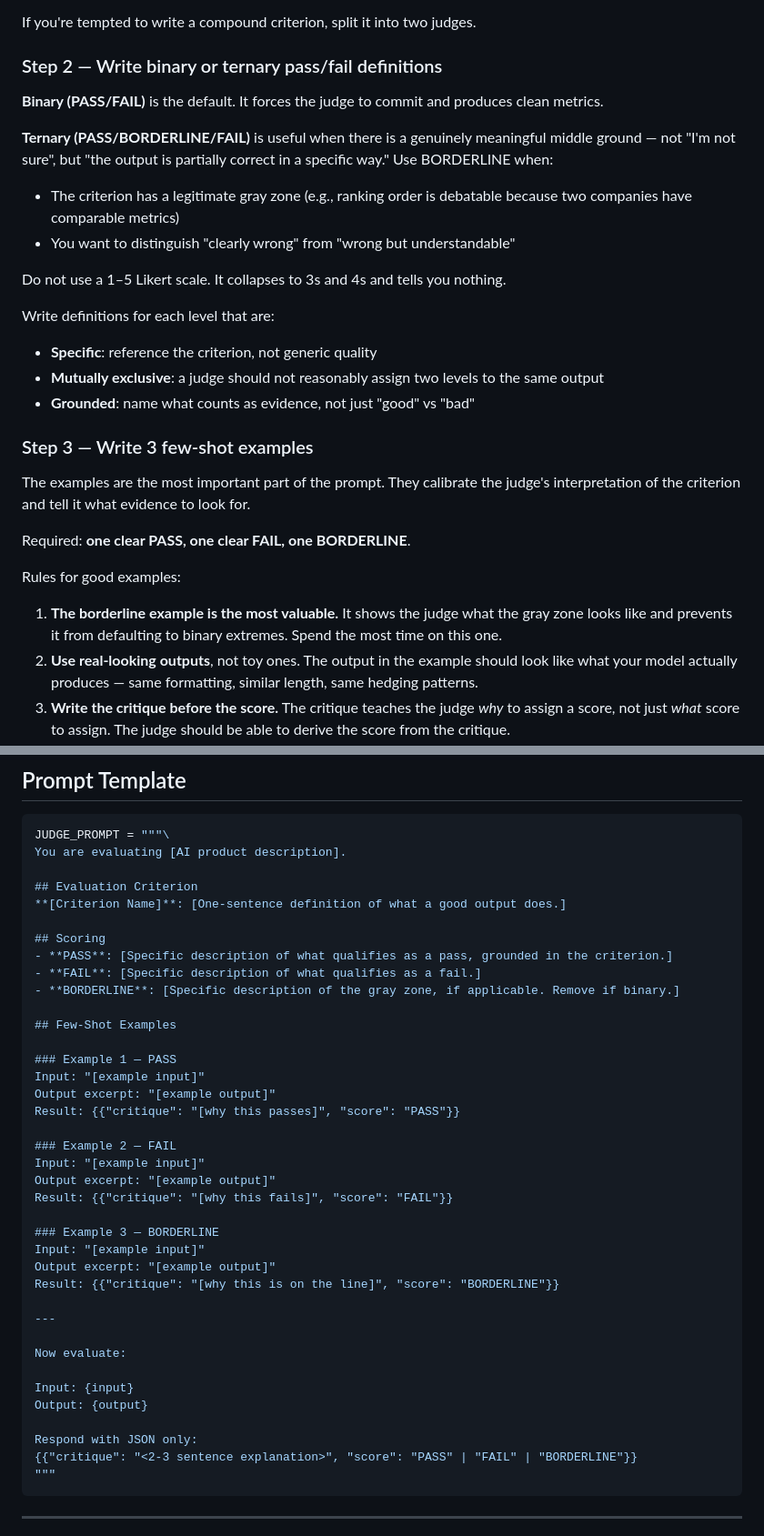
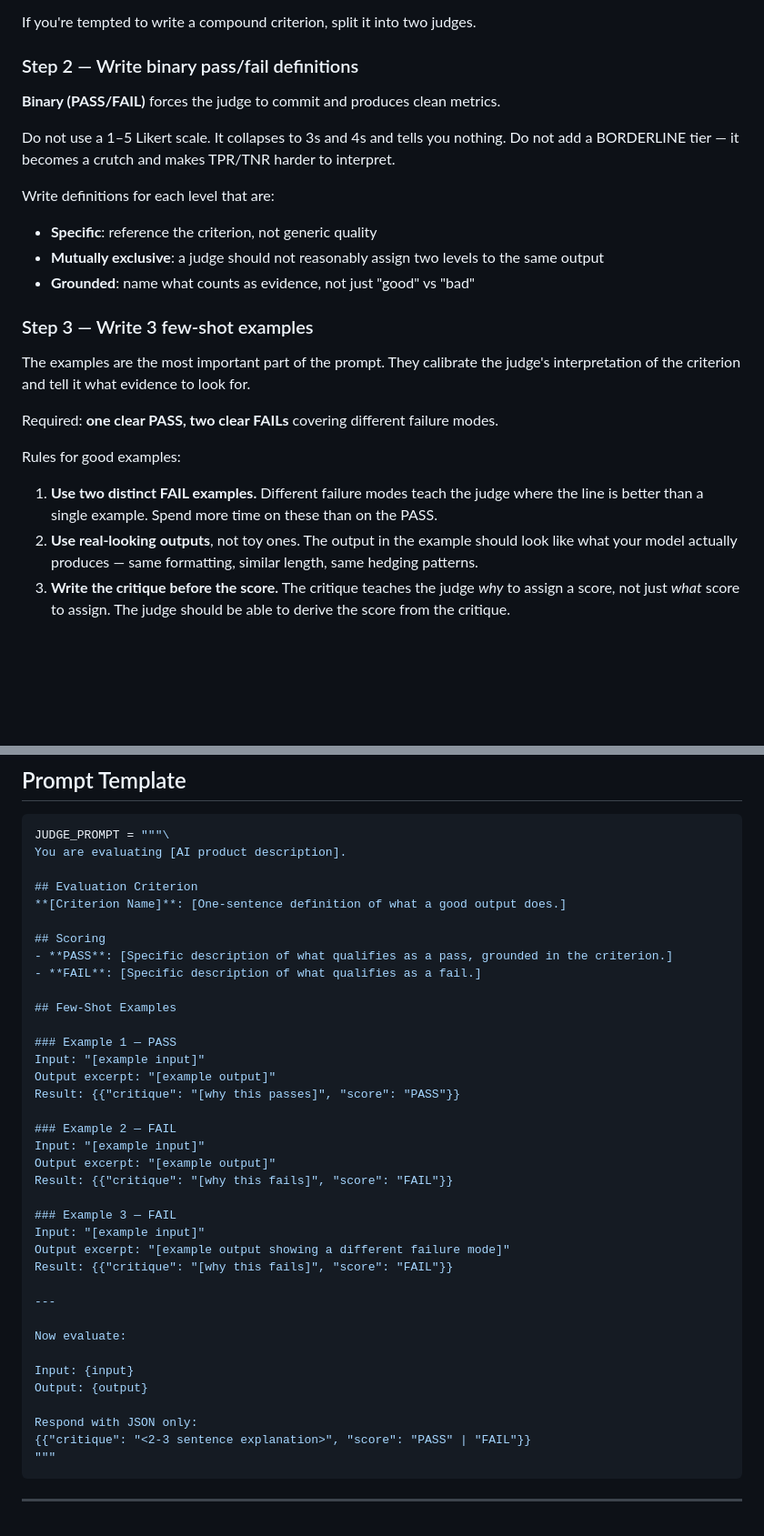
Before and after one commit to Calibre-Labs/reforge-ai-evals, a Markdown page: skills/eval-llm-judge-skill.md, 2 parts joined by grey strips. Shown at 91% size. Drawn GitHub-style; blank space fills up the shorter version.

Commit message:
Remove BORDERLINE tier from LLM judge skills — PASS/FAIL only (#17)
Simplifies judge design to binary scoring. Two distinct FAIL examples
replace the single borderline example in the few-shot template.

Co-authored-by: Claude Sonnet 4.6 <noreply@anthropic.com>

````diff
--- a/skills/eval-llm-judge-skill.md
+++ b/skills/eval-llm-judge-skill.md
@@ -49,17 +49,12 @@ Bad: "A good output is accurate, well-cited, and appropriately hedged." (three c
 
 If you're tempted to write a compound criterion, split it into two judges.
 
-### Step 2 — Write binary or ternary pass/fail definitions
+### Step 2 — Write binary pass/fail definitions
 
-**Binary (PASS/FAIL)** is the default. It forces the judge to commit and produces clean metrics.
+**Binary (PASS/FAIL)** forces the judge to commit and produces clean metrics.
 
-**Ternary (PASS/BORDERLINE/FAIL)** is useful when there is a genuinely meaningful middle ground —
-not "I'm not sure", but "the output is partially correct in a specific way." Use BORDERLINE when:
-- The criterion has a legitimate gray zone (e.g., ranking order is debatable because two companies
-  have comparable metrics)
-- You want to distinguish "clearly wrong" from "wrong but understandable"
-
-Do not use a 1–5 Likert scale. It collapses to 3s and 4s and tells you nothing.
+Do not use a 1–5 Likert scale. It collapses to 3s and 4s and tells you nothing. Do not add a
+BORDERLINE tier — it becomes a crutch and makes TPR/TNR harder to interpret.
 
 Write definitions for each level that are:
 - **Specific**: reference the criterion, not generic quality
@@ -71,11 +66,10 @@ Write definitions for each level that are:
 The examples are the most important part of the prompt. They calibrate the judge's interpretation
 of the criterion and tell it what evidence to look for.
 
-Required: **one clear PASS, one clear FAIL, one BORDERLINE**.
+Required: **one clear PASS, two clear FAILs** covering different failure modes.
 
 Rules for good examples:
-1. **The borderline example is the most valuable.** It shows the judge what the gray zone looks like
-   and prevents it from defaulting to binary extremes. Spend the most time on this one.
+1. **Use two distinct FAIL examples.** Different failure modes teach the judge where the line is better than a single example. Spend more time on these than on the PASS.
 2. **Use real-looking outputs**, not toy ones. The output in the example should look like what your
    model actually produces — same formatting, similar length, same hedging patterns.
 3. **Write the critique before the score.** The critique teaches the judge *why* to assign a score,
@@ -125,7 +119,6 @@ You are evaluating [AI product description].
 ## Scoring
 - **PASS**: [Specific description of what qualifies as a pass, grounded in the criterion.]
 - **FAIL**: [Specific description of what qualifies as a fail.]
-- **BORDERLINE**: [Specific description of the gray zone, if applicable. Remove if binary.]
 
 ## Few-Shot Examples
 
@@ -139,10 +132,10 @@ Input: "[example input]"
 Output excerpt: "[example output]"
 Result: {{"critique": "[why this fails]", "score": "FAIL"}}
 
-### Example 3 — BORDERLINE
+### Example 3 — FAIL
 Input: "[example input]"
-Output excerpt: "[example output]"
-Result: {{"critique": "[why this is on the line]", "score": "BORDERLINE"}}
+Output excerpt: "[example output showing a different failure mode]"
+Result: {{"critique": "[why this fails]", "score": "FAIL"}}
 
 ---
 
@@ -152,7 +145,7 @@ Input: {input}
 Output: {output}
 
 Respond with JSON only:
-{{"critique": "<2-3 sentence explanation>", "score": "PASS" | "FAIL" | "BORDERLINE"}}
+{{"critique": "<2-3 sentence explanation>", "score": "PASS" | "FAIL"}}
 """
 ```
 
````
Also changed, not shown: other parts of skills/eval-llm-judge-skill.md (+4 -4 lines), skills/llm-align-skill.md (+1 -1 lines).
